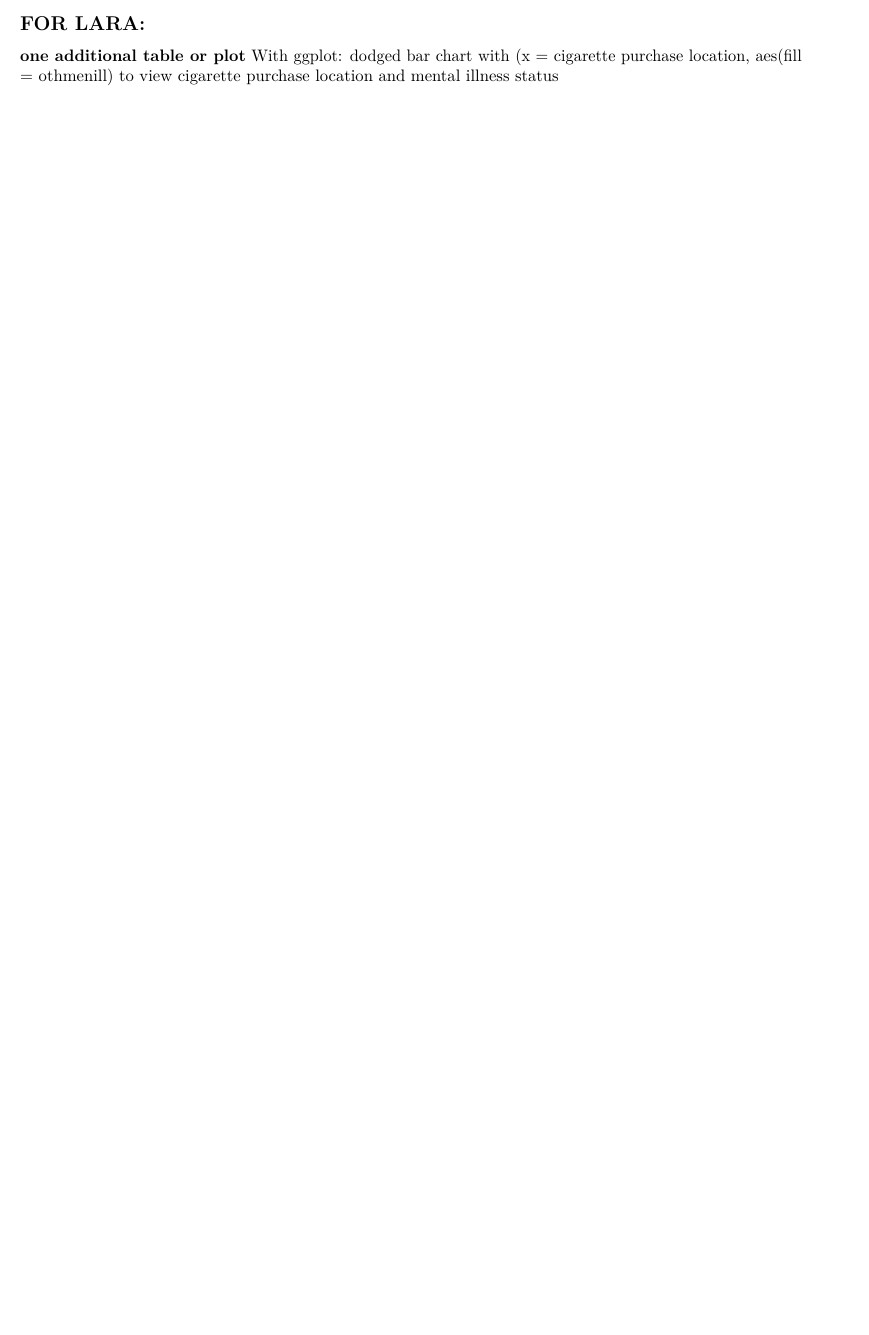
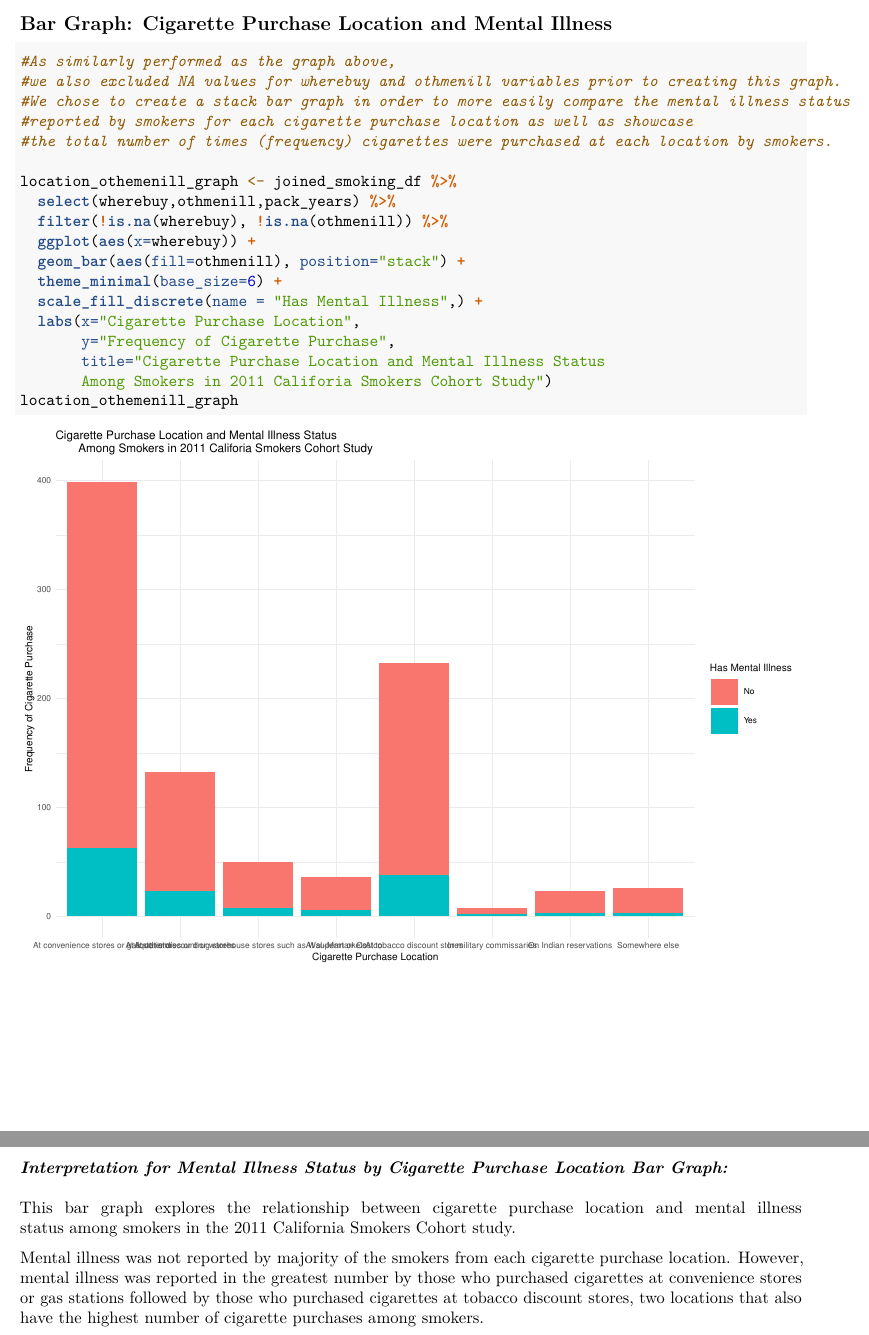
Before and after one commit to christine-truong/phw251-group-project, an R Markdown document (Milestone_4.Rmd): part of page 7 of 7 before the commit and two parts of pages 7 and 8 of 8 after it, the two joined at a grey line, cut at the place of the change, the shorter picture padded with empty space. Rendered offline with R 4.5, knitr and Pandoc, then LaTeX, with nearby package versions.

Commit message:
location and mental illness stack bar graph

````diff
--- a/Milestone_4.Rmd
+++ b/Milestone_4.Rmd
@@ -233,6 +236,35 @@ Among smokers who have reported having mental illness, those who identified as "
 
 \newpage
 
-## FOR LARA:
-**one additional table or plot**
-With ggplot: dodged bar chart with (x = cigarette purchase location, aes(fill = othmenill) to view cigarette purchase location and mental illness status
+## Bar Graph: Cigarette Purchase Location and Mental Illness ##
+
+```{r}
+#As similarly performed as the graph above,
+#we also excluded NA values for wherebuy and othmenill variables prior to creating this graph.
+#We chose to create a stack bar graph in order to more easily compare the mental illness status
+#reported by smokers for each cigarette purchase location as well as showcase
+#the total number of times (frequency) cigarettes were purchased at each location by smokers.
+
+location_othemenill_graph <- joined_smoking_df %>%
+  select(wherebuy,othmenill,pack_years) %>%
+  filter(!is.na(wherebuy), !is.na(othmenill)) %>%
+  ggplot(aes(x=wherebuy)) +
+  geom_bar(aes(fill=othmenill), position="stack") +
+  theme_minimal(base_size=6) +
+  scale_fill_discrete(name = "Has Mental Illness",) +
+  labs(x="Cigarette Purchase Location",
+       y="Frequency of Cigarette Purchase",
+       title="Cigarette Purchase Location and Mental Illness Status
+       Among Smokers in 2011 Califoria Smokers Cohort Study")
+location_othemenill_graph
+
+```
+\newpage
+
+_**Interpretation for Mental Illness Status by Cigarette Purchase Location Bar Graph:**_
+\newline
+\newline
+This bar graph explores the relationship between cigarette purchase location and mental illness status among smokers
+in the 2011 California Smokers Cohort study.
+
+Mental illness was not reported by majority of the smokers from each cigarette purchase location. However, mental illness was reported in the greatest number by those who purchased cigarettes at convenience stores or gas stations followed by those who purchased cigarettes at tobacco discount stores, two locations that also have the highest number of cigarette purchases among smokers.
````
Also changed, not shown: Milestone_4.pdf, Milestone_4.Rmd (5 more changed lines).
